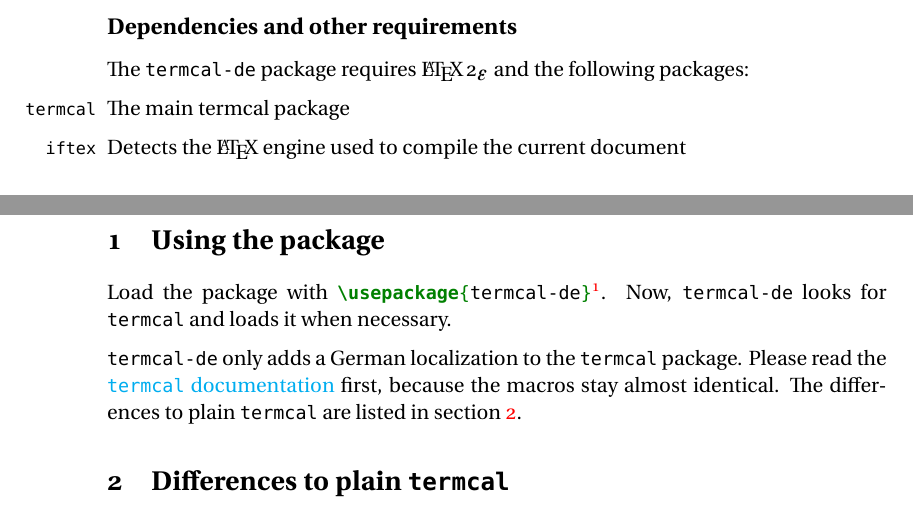
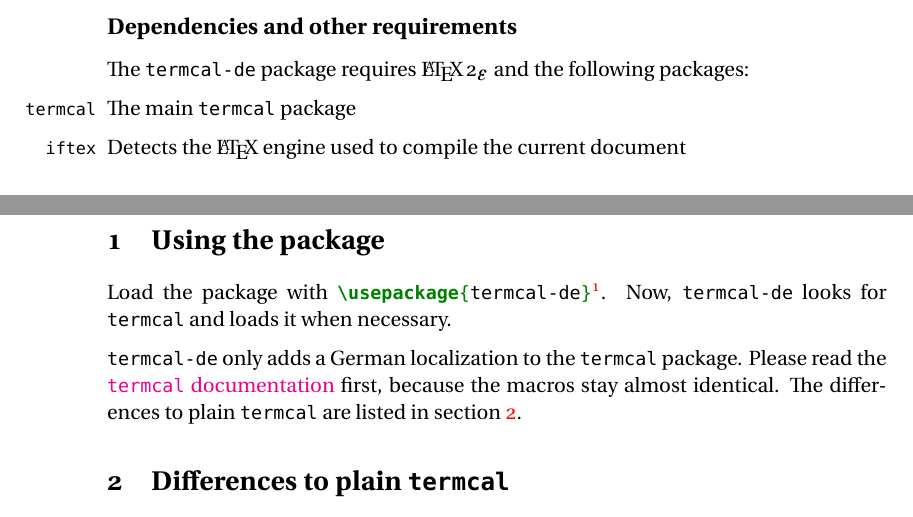
Before and after one commit to SFr682k/termcal-de, a LaTeX document (termcal-de/doc/termcal-de-doc.tex): two parts of pages 2 and 3 of 3, joined at a grey line, cut so that both start at the same text. Compiled offline with LuaLaTeX; a missing font is replaced by an installed copy or a similar font.

Commit message:
Bugfix in documentation

```diff
--- a/termcal-de/doc/termcal-de-doc.tex
+++ b/termcal-de/doc/termcal-de-doc.tex
@@ -85,7 +85,7 @@
 
 	\medskip
 	\DescribeMacro{termcal}
-	The main termcal package
+	The main \texttt{termcal} package
 
 	\medskip
 	\DescribeMacro{iftex}
@@ -122,10 +122,8 @@
 	\section{Using the package}
 	Load the package with \mintinline{LaTeX}{\usepackage{termcal-de}}\footnote{To do so, the package has to be installed in a way \LaTeX\ is able to find it}. Now, \texttt{termcal-de} looks for \texttt{termcal} and loads it when necessary.
 
-
 	\medskip
-	% TODO: URL für termcal--Paketdokumentation einfügen
-	\texttt{termcal-de} only adds a German localization to the \texttt{termcal} package. Please read the \href{URL}{\texttt{termcal} documentation} first, because the macros stay almost identical. The differences to plain \texttt{termcal} are listed in section \ref{differences}.
+	\texttt{termcal-de} only adds a German localization to the \texttt{termcal} package. Please read the \href{http://mirrors.ctan.org/macros/latex/contrib/termcal/termcal.pdf}{\texttt{termcal} documentation} first, because the macros stay almost identical. The differences to plain \texttt{termcal} are listed in section \ref{differences}.
 
 
 	\section{Differences to plain \texttt{termcal}} \label{differences}
```
Also changed, not shown: termcal-de/doc/termcal-de-doc.pdf.
